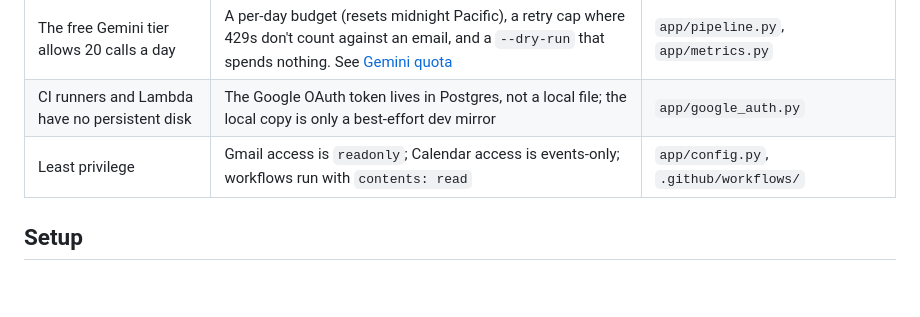
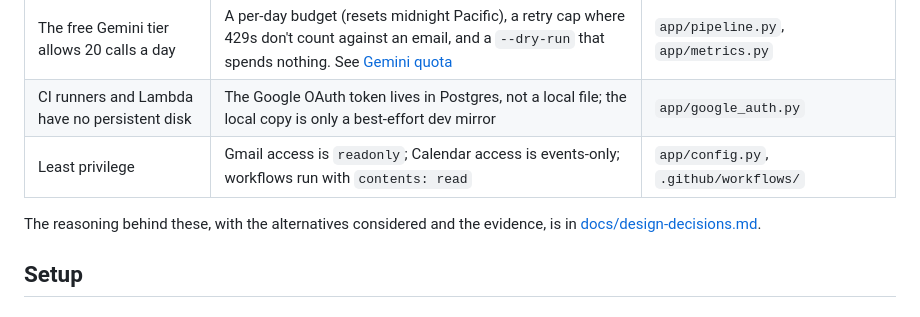
Before and after one commit to sweksha-cloud/todue-relay, a Markdown page: README.md, the part around the change. GitHub-like rendering; blank space fills up the shorter version.

```diff
--- a/README.md
+++ b/README.md
@@ -63,6 +63,9 @@ flowchart LR
 | The free Gemini tier allows 20 calls a day | A per-day budget (resets midnight Pacific), a retry cap where 429s don't count against an email, and a `--dry-run` that spends nothing. See [Gemini quota](#gemini-quota) | `app/pipeline.py`, `app/metrics.py` |
 | CI runners and Lambda have no persistent disk | The Google OAuth token lives in Postgres, not a local file; the local copy is only a best-effort dev mirror | `app/google_auth.py` |
 | Least privilege | Gmail access is `readonly`; Calendar access is events-only; workflows run with `contents: read` | `app/config.py`, `.github/workflows/` |
+
+The reasoning behind these, with the alternatives considered and the evidence, is in
+[docs/design-decisions.md](docs/design-decisions.md).
 
 ## Setup
 
```
Also changed, not shown: docs/design-decisions.md (added, +222 -0 lines).
